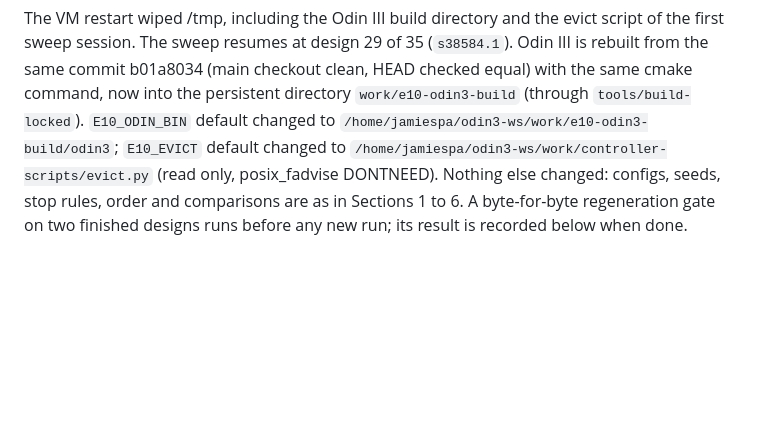
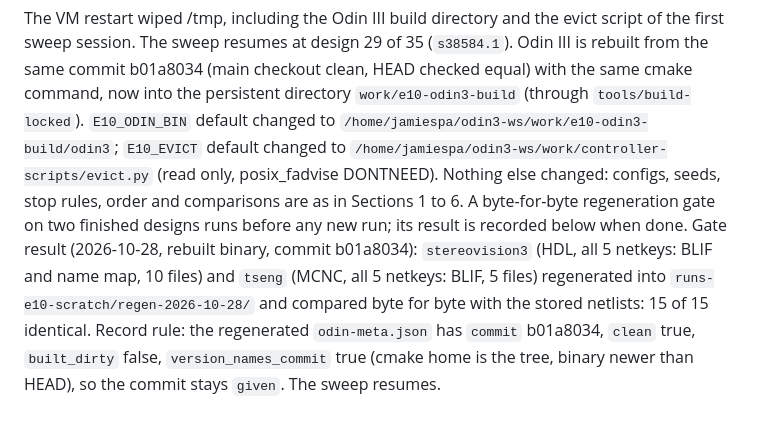
Before and after one commit to drpaj12/nornsIII, a Markdown page: docs/plan/e10.md, the part around the change. Drawn GitHub-style; blank space fills up the shorter version.

Commit message:
E10: reproducibility gate result after rebuild (15 of 15 identical)
Co-Authored-By: Claude Sonnet 5.5 <noreply@anthropic.com>

```diff
--- a/docs/plan/e10.md
+++ b/docs/plan/e10.md
@@ -171,3 +171,4 @@ New rule, for the `k4` config only (the old rule stays for every other config):
 
 ## 10. Dated entry 2026-10-28 (resume after the VM restart): build and tool paths only
 The VM restart wiped /tmp, including the Odin III build directory and the evict script of the first sweep session. The sweep resumes at design 29 of 35 (`s38584.1`). Odin III is rebuilt from the same commit b01a8034 (main checkout clean, HEAD checked equal) with the same cmake command, now into the persistent directory `work/e10-odin3-build` (through `tools/build-locked`). `E10_ODIN_BIN` default changed to `/home/jamiespa/odin3-ws/work/e10-odin3-build/odin3`; `E10_EVICT` default changed to `/home/jamiespa/odin3-ws/work/controller-scripts/evict.py` (read only, posix_fadvise DONTNEED). Nothing else changed: configs, seeds, stop rules, order and comparisons are as in Sections 1 to 6. A byte-for-byte regeneration gate on two finished designs runs before any new run; its result is recorded below when done.
+Gate result (2026-10-28, rebuilt binary, commit b01a8034): `stereovision3` (HDL, all 5 netkeys: BLIF and name map, 10 files) and `tseng` (MCNC, all 5 netkeys: BLIF, 5 files) regenerated into `runs-e10-scratch/regen-2026-10-28/` and compared byte for byte with the stored netlists: 15 of 15 identical. Record rule: the regenerated `odin-meta.json` has `commit` b01a8034, `clean` true, `built_dirty` false, `version_names_commit` true (cmake home is the tree, binary newer than HEAD), so the commit stays `given`. The sweep resumes.
```
